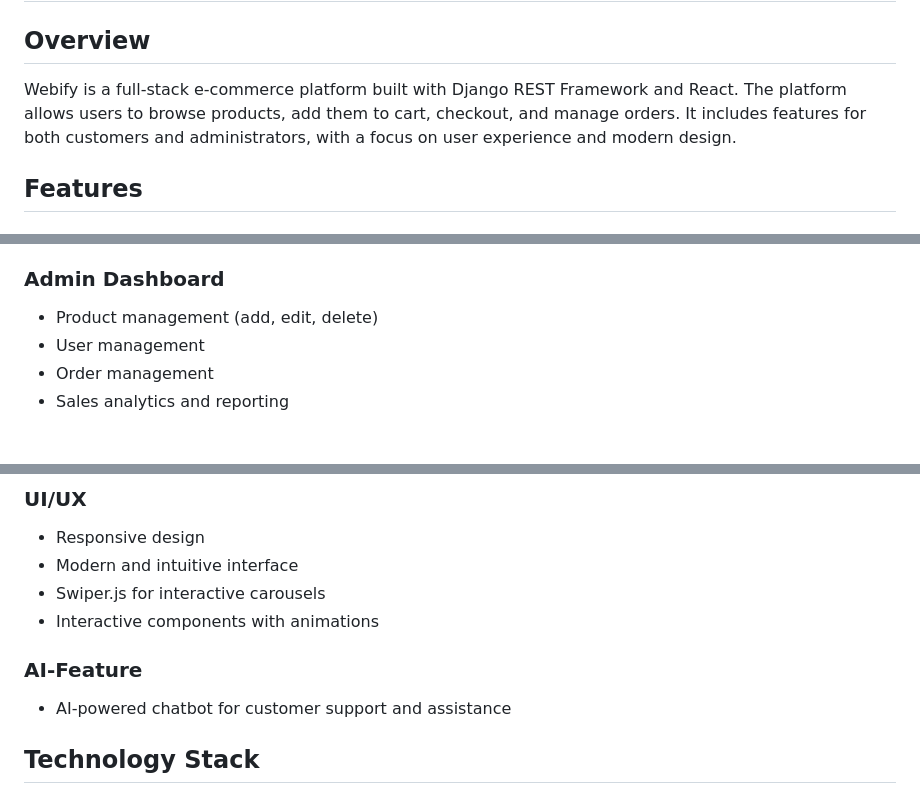
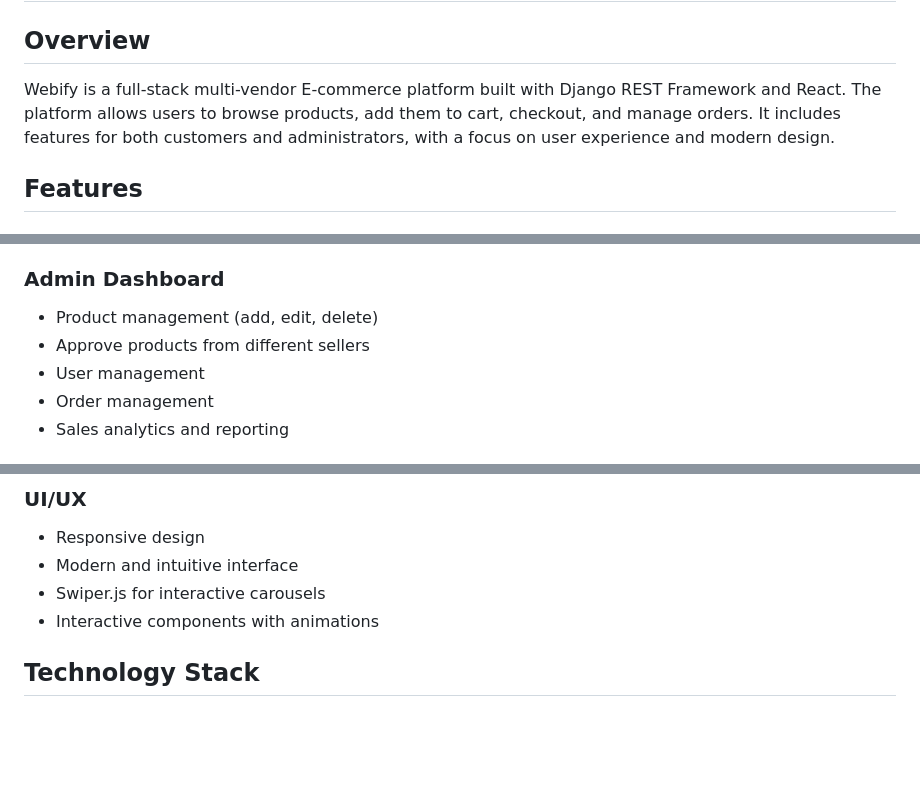
Before and after one commit to FatmaMahmoudElraey/ITI_Grad_Project, a Markdown page: README.md, 3 parts joined by grey strips. Rendered like a GitHub page; blank space fills up the shorter version.

```diff
--- a/README.md
+++ b/README.md
@@ -1,7 +1,7 @@
 # Webify - E-commerce Platform
 
 ## Overview
-Webify is a full-stack e-commerce platform built with Django REST Framework and React. The platform allows users to browse products, add them to cart, checkout, and manage orders. It includes features for both customers and administrators, with a focus on user experience and modern design.
+Webify is a full-stack multi-vendor E-commerce platform built with Django REST Framework and React. The platform allows users to browse products, add them to cart, checkout, and manage orders. It includes features for both customers and administrators, with a focus on user experience and modern design.
 
 ## Features
 
@@ -22,6 +22,7 @@ Webify is a full-stack e-commerce platform built with Django REST Framework and
 
 ### Admin Dashboard
 - Product management (add, edit, delete)
+- Approve products from different sellers
 - User management
 - Order management
 - Sales analytics and reporting
@@ -37,8 +38,6 @@ Webify is a full-stack e-commerce platform built with Django REST Framework and
 - Swiper.js for interactive carousels
 - Interactive components with animations
 
-### AI-Feature
-- AI-powered chatbot for customer support and assistance
 
 ## Technology Stack
 
```
